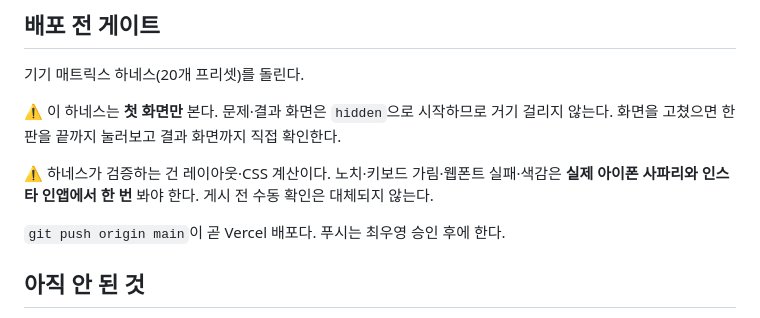
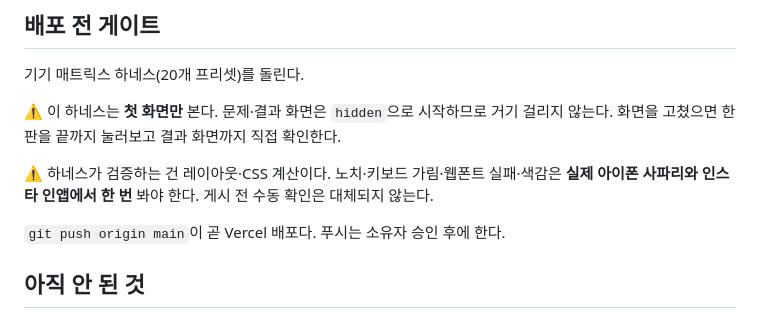
Before and after one commit to acttub/line-quiz, a Markdown page: README.md, the part around the change. GitHub-like rendering.

Commit message:
공개 저장소라 README에서 실명을 뺐다
Co-Authored-By: Claude Opus 5 (1M context) <noreply@anthropic.com>

```diff
--- a/README.md
+++ b/README.md
@@ -66,7 +66,7 @@ uv run --with "fonttools[woff]" python build-fonts.py
 ⚠️ 하네스가 검증하는 건 레이아웃·CSS 계산이다. 노치·키보드 가림·웹폰트 실패·색감은
 **실제 아이폰 사파리와 인스타 인앱에서 한 번** 봐야 한다. 게시 전 수동 확인은 대체되지 않는다.
 
-`git push origin main`이 곧 Vercel 배포다. 푸시는 최우영 승인 후에 한다.
+`git push origin main`이 곧 Vercel 배포다. 푸시는 소유자 승인 후에 한다.
 
 ## 아직 안 된 것
 
```
